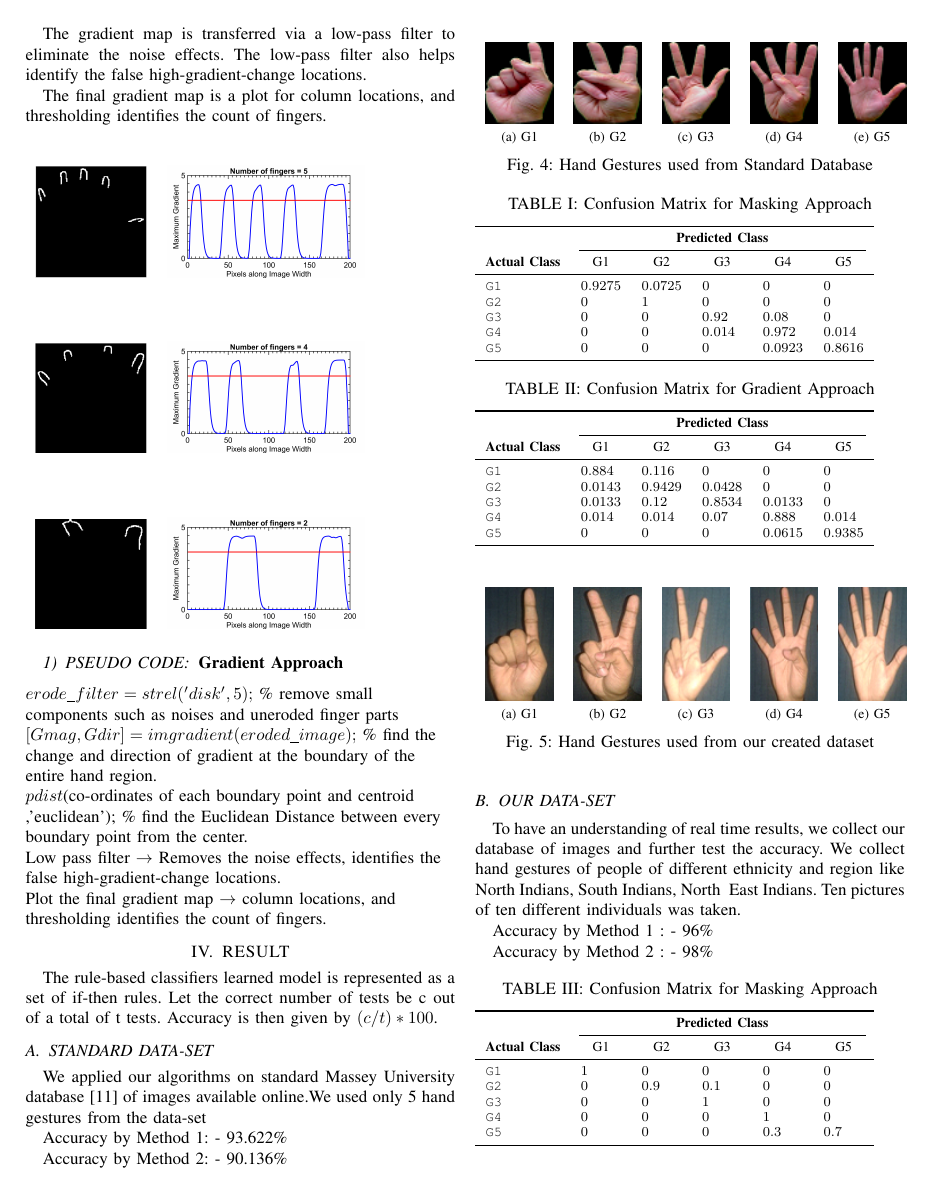
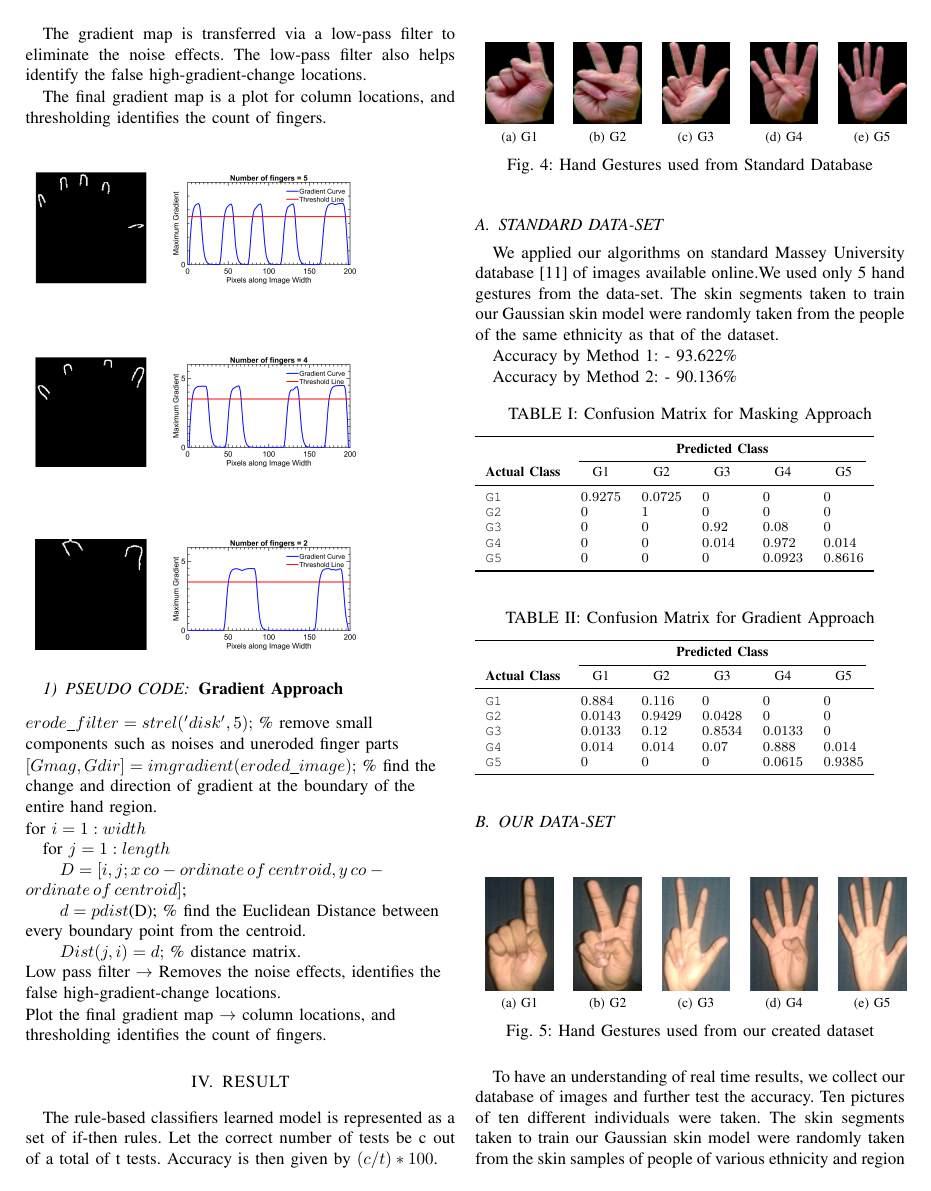
Before and after one commit to Sagn1k/Hand_Gesture, a LaTeX paper (Latex work/Hand.tex): page 4 of 5. Compiled offline with pdfLaTeX.

Commit message:
legend added

```diff
--- a/Latex work/Hand.tex
+++ b/Latex work/Hand.tex
@@ -808,8 +808,11 @@ $erode\_filter= strel('disk',5);$ \% remove small components such as noises and
 
 $[Gmag, Gdir] = imgradient(eroded \_ image); $ \% find the change and direction of gradient at the boundary of the entire hand region.
 
-$pdist$(co-ordinates of each boundary point and centroid ,'euclidean'); \% find the Euclidean Distance between every boundary point from the center.
-
+for $i=1:width$\\
+\quad for $j=1:length$\\
+\quad \quad$D=[i,j;x \, co-ordinate \, of \, centroid,y \, co-ordinate \, of \, centroid]$;\\
+\quad \quad$d=pdist$(D); \% find the Euclidean Distance between every boundary point from the centroid.\\
+\quad \quad $Dist(j,i)=d;$ \% distance matrix.\\
 Low pass filter $\rightarrow$ Removes the noise effects, identifies the false high-gradient-change locations.
 
 Plot the final gradient map $\rightarrow$ column locations, and thresholding identifies the count of fingers.
@@ -829,7 +832,7 @@ Accuracy is then given by $(c/t)*100$.
 \end{tabular}
 \caption{Hand Gestures used from Standard Database}
 \end{figure}
-We applied our algorithms on standard Massey University database \cite{barczak2011new} of images available online.We used only 5 hand gestures from the data-set
+We applied our algorithms on standard Massey University database \cite{barczak2011new} of images available online.We used only 5 hand gestures from the data-set. The skin segments taken to train our Gaussian skin model were randomly taken from the people of the same ethnicity as that of the dataset.
 
 Accuracy by Method 1: - 93.622\%
 
@@ -895,7 +898,7 @@ Accuracy by Method 2: - 90.136\%
 \caption{Hand Gestures used from our created dataset}
 \end{figure}
 
-To have an understanding of real\- time results, we collect our database of images and further test the accuracy. We collect hand gestures of people of different ethnicity and region like North Indians, South Indians, North \- East Indians. Ten pictures of ten different individuals was taken.
+To have an understanding of real\- time results, we collect our database of images and further test the accuracy. Ten pictures of ten different individuals were taken. The skin segments taken to train our Gaussian skin model were randomly taken from the skin samples of people of various ethnicity and region like North Indians, South Indians, North \- East Indians to test the robustness of our algorithm.
 
 Accuracy by Method 1 : - 96\%
 
```
Also changed, not shown: Latex work/Hand.pdf, Latex work/images/plot2.png, Latex work/images/plot4.png, Latex work/images/plot5.png, 3 other files.
